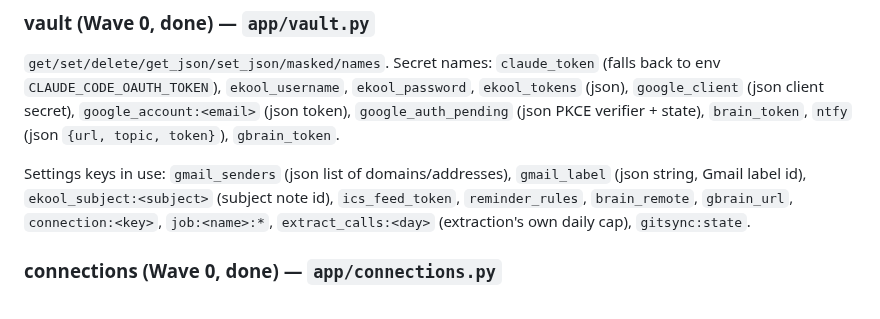
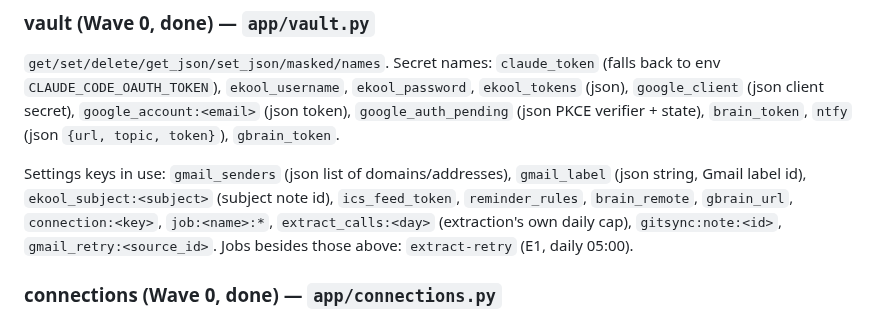
Before and after one commit to Tigetiiger/personaalne-markmik, a Markdown page: docs/CONTRACTS.md, the part around the change. Rendered like a GitHub page.

Commit message:
Contracts: settings keys and job from E1/H fixes
Co-Authored-By: Claude Opus 5.5 <noreply@anthropic.com>

```diff
--- a/docs/CONTRACTS.md
+++ b/docs/CONTRACTS.md
@@ -123,7 +123,8 @@ weekday_conflict(text, day: date) -> bool      # text names a weekday that is no
 Settings keys in use: `gmail_senders` (json list of domains/addresses), `gmail_label` (json
 string, Gmail label id), `ekool_subject:<subject>` (subject note id), `ics_feed_token`,
 `reminder_rules`, `brain_remote`, `gbrain_url`, `connection:<key>`, `job:<name>:*`,
-`extract_calls:<day>` (extraction's own daily cap), `gitsync:state`.
+`extract_calls:<day>` (extraction's own daily cap), `gitsync:note:<id>`, `gmail_retry:<source_id>`.
+Jobs besides those above: `extract-retry` (E1, daily 05:00).
 
 ### connections (Wave 0, done) — `app/connections.py`
 `register(key, title, order, test, secret_names)`; `test(conn) -> {"ok", "summary", "error"}`
```
